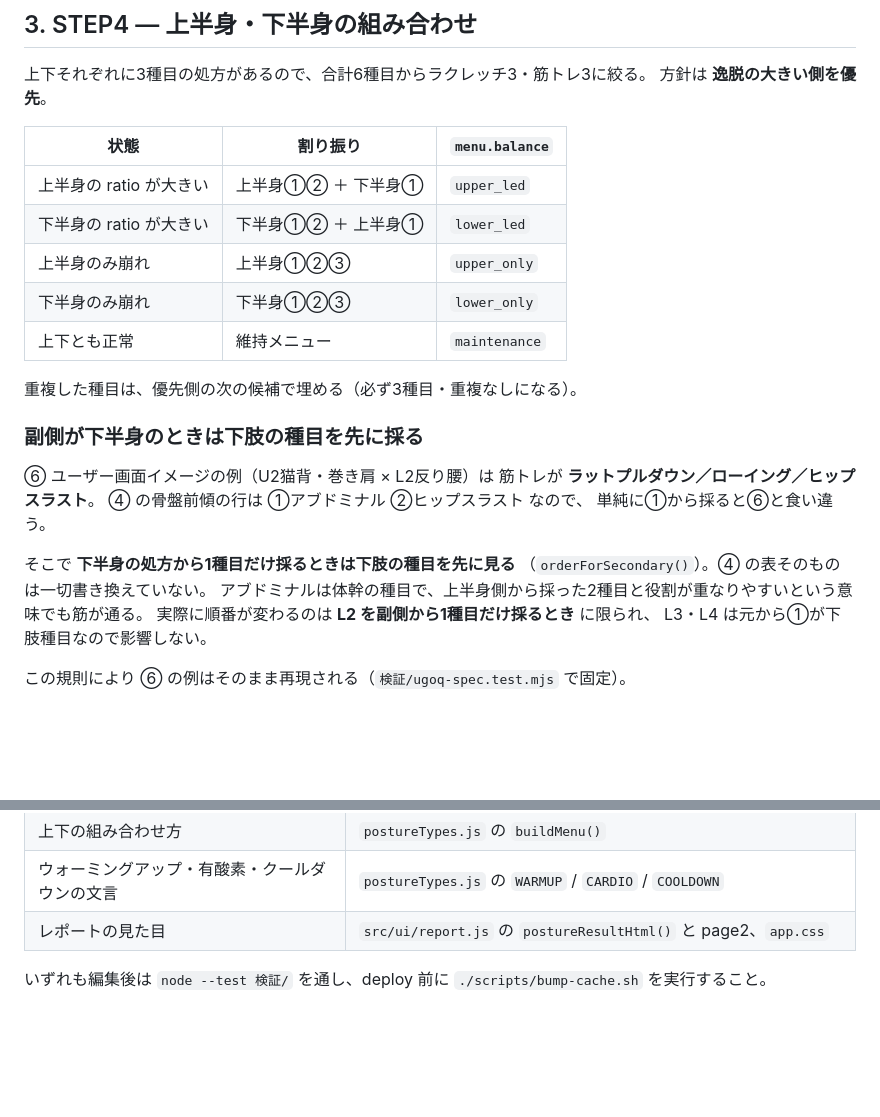
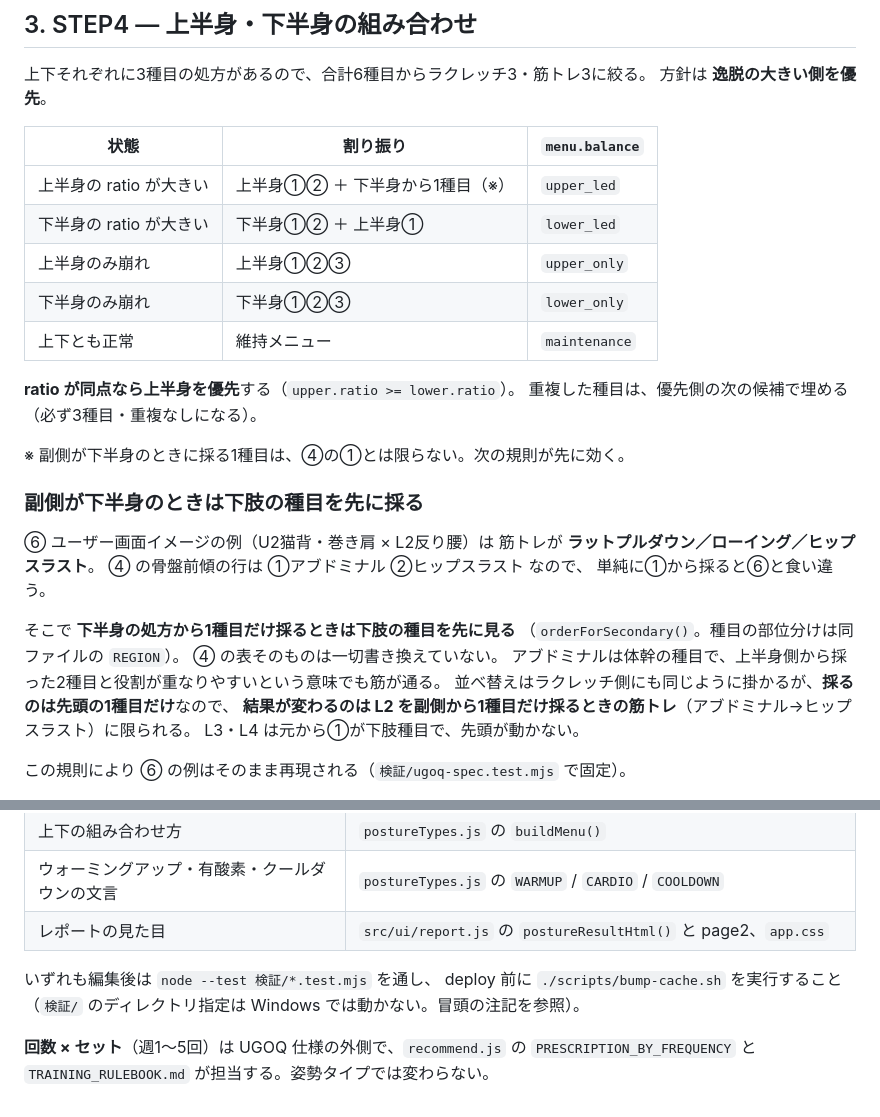
Before and after one commit to tmk4men/posture-analysis, a Markdown page: UGOQ_RULEBOOK.md, 2 parts joined by grey strips. GitHub-like rendering; blank space fills up the shorter version.

```diff
--- a/UGOQ_RULEBOOK.md
+++ b/UGOQ_RULEBOOK.md
@@ -67,13 +91,16 @@
 
 | 状態 | 割り振り | `menu.balance` |
 |---|---|---|
-| 上半身の ratio が大きい | 上半身①② ＋ 下半身① | `upper_led` |
+| 上半身の ratio が大きい | 上半身①② ＋ 下半身から1種目（※） | `upper_led` |
 | 下半身の ratio が大きい | 下半身①② ＋ 上半身① | `lower_led` |
 | 上半身のみ崩れ | 上半身①②③ | `upper_only` |
 | 下半身のみ崩れ | 下半身①②③ | `lower_only` |
 | 上下とも正常 | 維持メニュー | `maintenance` |
 
+**ratio が同点なら上半身を優先**する（`upper.ratio >= lower.ratio`）。
 重複した種目は、優先側の次の候補で埋める（必ず3種目・重複なしになる）。
+
+※ 副側が下半身のときに採る1種目は、④の①とは限らない。次の規則が先に効く。
 
 ### 副側が下半身のときは下肢の種目を先に採る
 
@@ -83,10 +110,12 @@
 単純に①から採ると⑥と食い違う。
 
 そこで **下半身の処方から1種目だけ採るときは下肢の種目を先に見る**
-（`orderForSecondary()`）。④ の表そのものは一切書き換えていない。
+（`orderForSecondary()`。種目の部位分けは同ファイルの `REGION`）。
+④ の表そのものは一切書き換えていない。
 アブドミナルは体幹の種目で、上半身側から採った2種目と役割が重なりやすいという意味でも筋が通る。
-実際に順番が変わるのは **L2 を副側から1種目だけ採るとき** に限られ、
-L3・L4 は元から①が下肢種目なので影響しない。
+並べ替えはラクレッチ側にも同じように掛かるが、**採るのは先頭の1種目だけ**なので、
+**結果が変わるのは L2 を副側から1種目だけ採るときの筋トレ**（アブドミナル→ヒップスラスト）に限られる。
+L3・L4 は元から①が下肢種目で、先頭が動かない。
 
 この規則により ⑥ の例はそのまま再現される（`検証/ugoq-spec.test.mjs` で固定）。
 
@@ -185,4 +214,9 @@ L3・L4 は元から①が下肢種目なので影響しない。
 | ウォーミングアップ・有酸素・クールダウンの文言 | `postureTypes.js` の `WARMUP` / `CARDIO` / `COOLDOWN` |
 | レポートの見た目 | `src/ui/report.js` の `postureResultHtml()` と page2、`app.css` |
 
-いずれも編集後は `node --test 検証/` を通し、deploy 前に `./scripts/bump-cache.sh` を実行すること。
+いずれも編集後は `node --test 検証/*.test.mjs` を通し、
+deploy 前に `./scripts/bump-cache.sh` を実行すること（`検証/` のディレクトリ指定は
+Windows では動かない。冒頭の注記を参照）。
+
+**回数 × セット**（週1〜5回）は UGOQ 仕様の外側で、`recommend.js` の
+`PRESCRIPTION_BY_FREQUENCY` と `TRAINING_RULEBOOK.md` が担当する。姿勢タイプでは変わらない。
```
Also changed, not shown: other parts of UGOQ_RULEBOOK.md (+29 -5 lines), README.md (+10 -3 lines).
